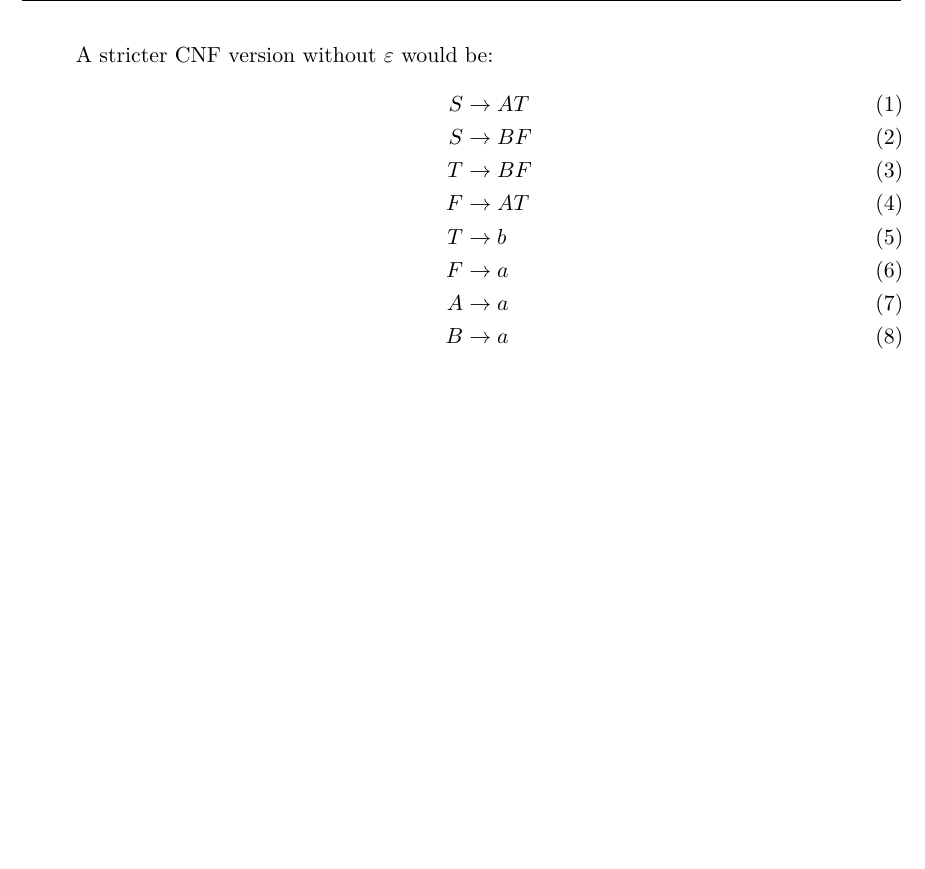
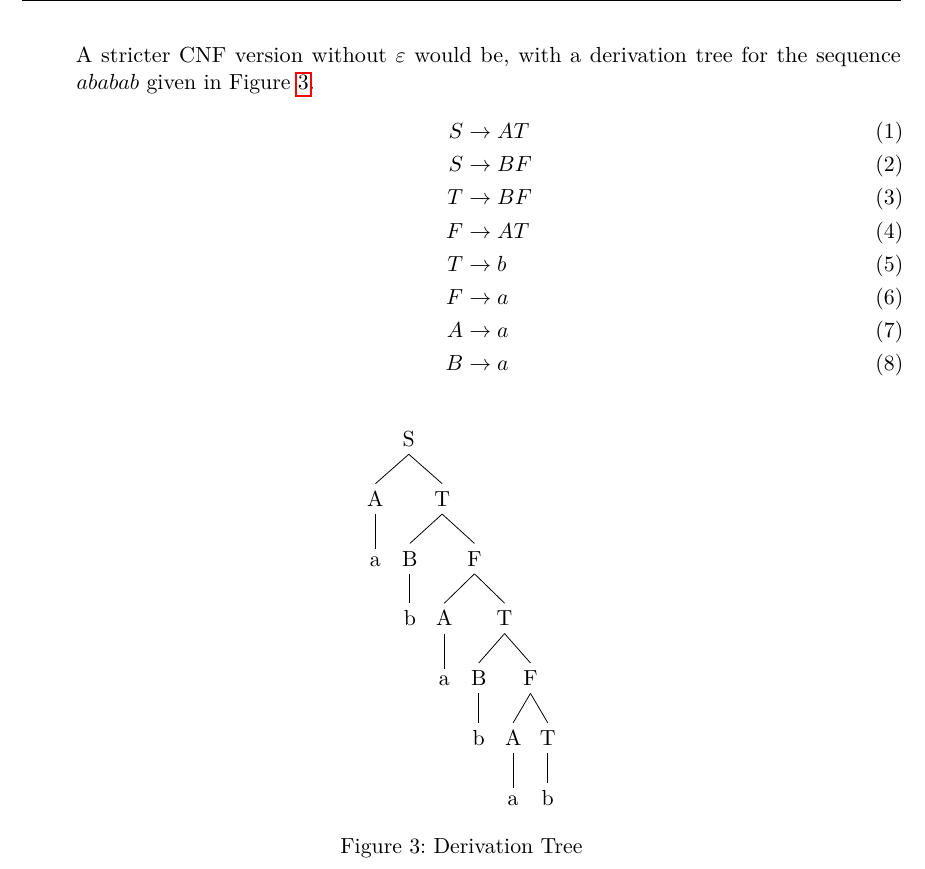
Before and after one commit to ljrk0/rna-rna-interactome_script, a LaTeX document (main.tex): part of page 15 of 15, cut at the place of the change, the shorter picture padded with empty space. Compiled offline with pdfLaTeX.

Commit message:
add tree for yesterdays exercise

```diff
--- a/main.tex
+++ b/main.tex
@@ -917,7 +917,8 @@ have to correspond to the \emph{best} annotation of any \(X\).
   It is quite trivially unambigious and correct, minimality is more hard to
   proove though.
 
-  A stricter CNF version without \(\Empty\) would be:
+  A stricter CNF version without \(\Empty\) would be, with a derivation tree
+  for the sequence \(ababab\) given in Figure~\ref{fig:ast3}.
   \setcounter{equation}{0}
   \begin{align}
     S &\to AT \\
@@ -931,12 +932,12 @@ have to correspond to the \emph{best} annotation of any \(X\).
   \end{align}
 
 % ababab
-%\begin{figure}[ht]
-%\centering
-%\Tree [.S [.A a ] [.T [.B [. ]  ] ]
-%\caption{Derivation Tree}
-%\label{fig:ast3}
-%\end{figure}
+\begin{figure}[ht]
+\centering
+\Tree [.S [.A a ] [.T [.B b ] [.F [.A a ] [.T [.B b ] [.F [.A a ] [.T b ] ] ] ] ] ]
+\caption{Derivation Tree}
+\label{fig:ast3}
+\end{figure}
 
 \end{enumerate}
 
```
